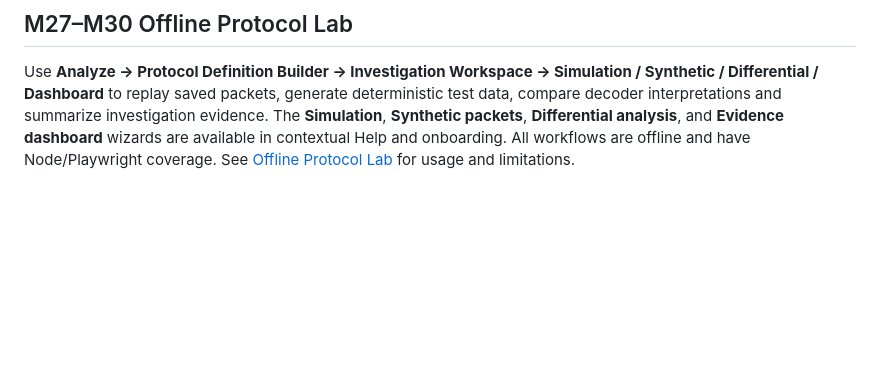
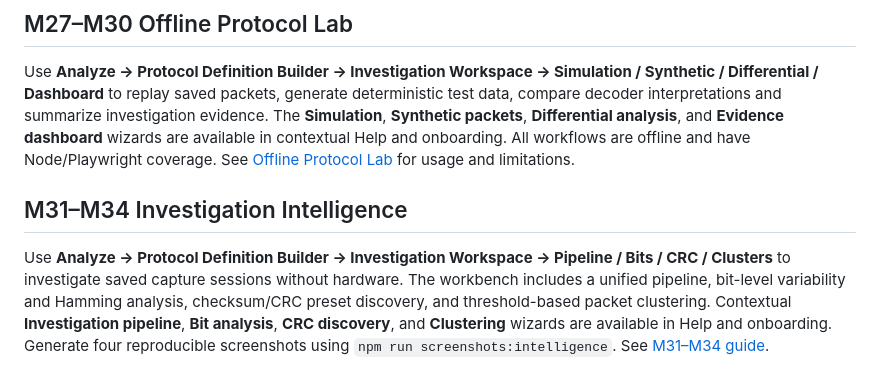
Before and after one commit to jimilinuxguy/rfcat-web, a Markdown page: docs/protocol-definition-builder.md, the part around the change. GitHub-like rendering; blank space fills up the shorter version.

Commit message:
docs: M31-M34 README, Help and protocol builder integration

```diff
--- a/docs/protocol-definition-builder.md
+++ b/docs/protocol-definition-builder.md
@@ -96,3 +96,7 @@ Open **Analyze → Protocol Definition Builder → Investigation Workspace → D
 ## M27–M30 Offline Protocol Lab
 
 Use **Analyze → Protocol Definition Builder → Investigation Workspace → Simulation / Synthetic / Differential / Dashboard** to replay saved packets, generate deterministic test data, compare decoder interpretations and summarize investigation evidence. The **Simulation**, **Synthetic packets**, **Differential analysis**, and **Evidence dashboard** wizards are available in contextual Help and onboarding. All workflows are offline and have Node/Playwright coverage. See [Offline Protocol Lab](protocol-offline-lab.md) for usage and limitations.
+
+## M31–M34 Investigation Intelligence
+
+Use **Analyze → Protocol Definition Builder → Investigation Workspace → Pipeline / Bits / CRC / Clusters** to investigate saved capture sessions without hardware. The workbench includes a unified pipeline, bit-level variability and Hamming analysis, checksum/CRC preset discovery, and threshold-based packet clustering. Contextual **Investigation pipeline**, **Bit analysis**, **CRC discovery**, and **Clustering** wizards are available in Help and onboarding. Generate four reproducible screenshots using `npm run screenshots:intelligence`. See [M31–M34 guide](protocol-intelligence.md).
```
